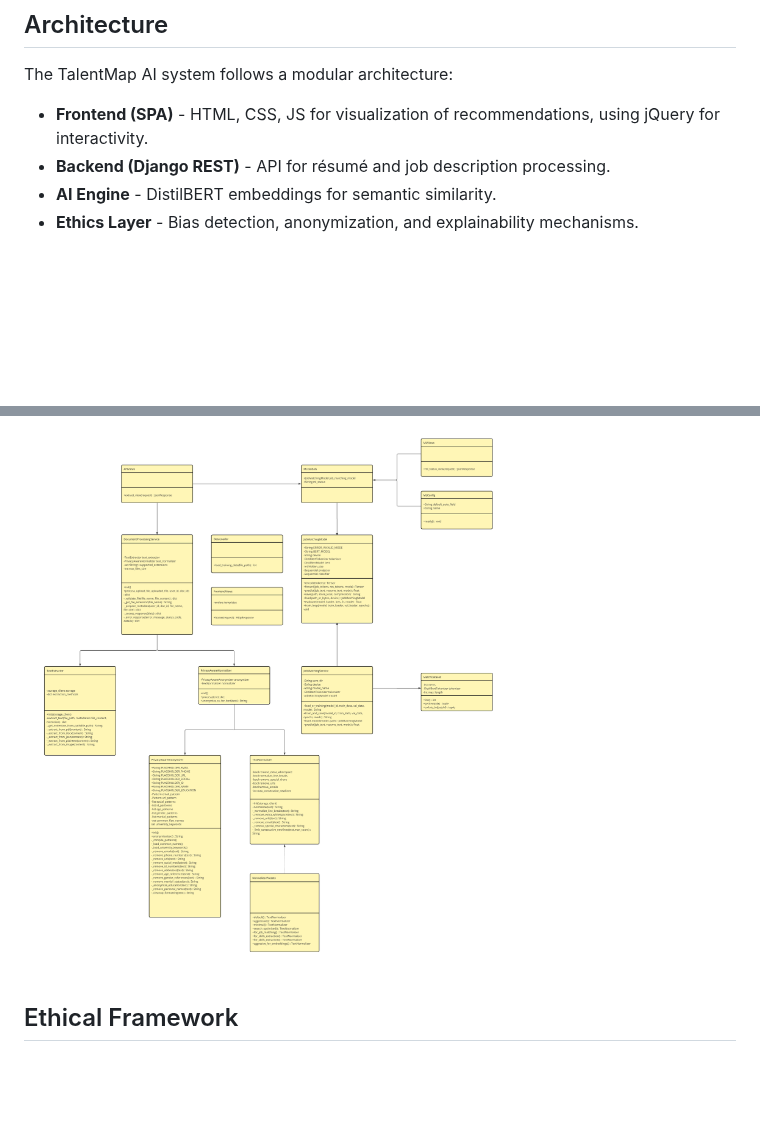
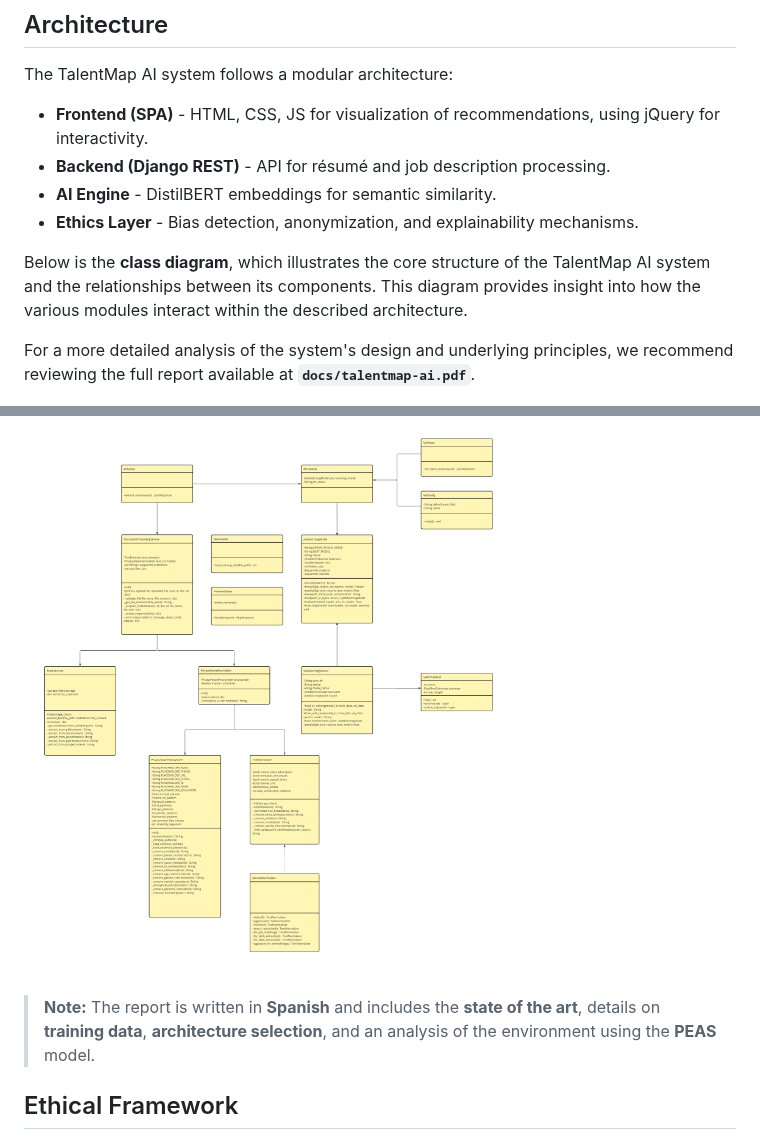
Before and after one commit to LePeanutButter/talent-map-ai, a Markdown page: README.md, 2 parts joined by grey strips. GitHub-like rendering; blank space fills up the shorter version.

Commit message:
chore: Update README

```diff
--- a/README.md
+++ b/README.md
@@ -76,7 +76,13 @@ The TalentMap AI system follows a modular architecture:
 * **AI Engine** - DistilBERT embeddings for semantic similarity.
 * **Ethics Layer** - Bias detection, anonymization, and explainability mechanisms.
 
+Below is the **class diagram**, which illustrates the core structure of the TalentMap AI system and the relationships between its components. This diagram provides insight into how the various modules interact within the described architecture.
+
+For a more detailed analysis of the system's design and underlying principles, we recommend reviewing the full report available at **`docs/talentmap-ai.pdf`**.
+
 ![class-diagram](img/class-diagram.png)
+
+> **Note:** The report is written in **Spanish** and includes the **state of the art**, details on **training data**, **architecture selection**, and an analysis of the environment using the **PEAS** model.
 
 ## Ethical Framework
 
```
